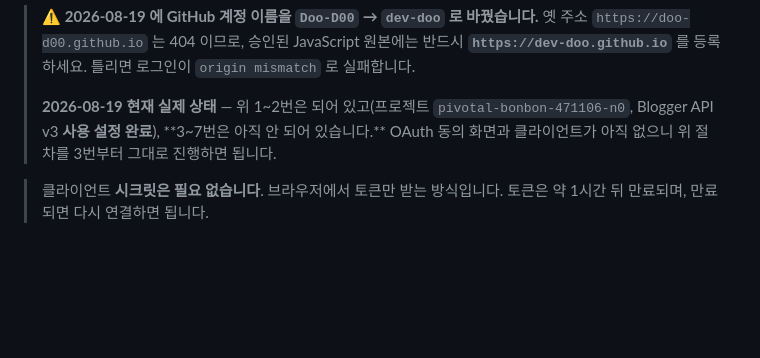
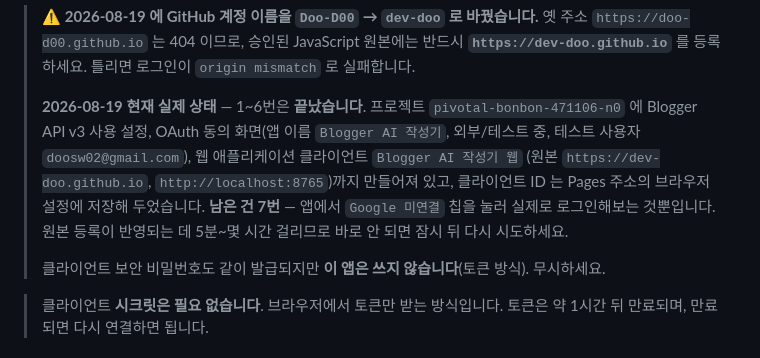
Before and after one commit to Doo-D00/google-ad-program, a Markdown page: SETUP.md, the part around the change. Drawn GitHub-style; blank space fills up the shorter version.

```diff
--- a/SETUP.md
+++ b/SETUP.md
@@ -56,9 +56,15 @@
 > `https://doo-d00.github.io` 는 404 이므로, 승인된 JavaScript 원본에는 반드시
 > **`https://dev-doo.github.io`** 를 등록하세요. 틀리면 로그인이 `origin mismatch` 로 실패합니다.
 >
-> **2026-08-19 현재 실제 상태** — 위 1~2번은 되어 있고(프로젝트 `pivotal-bonbon-471106-n0`,
-> Blogger API v3 **사용 설정 완료**), **3~7번은 아직 안 되어 있습니다.** OAuth 동의 화면과
-> 클라이언트가 아직 없으니 위 절차를 3번부터 그대로 진행하면 됩니다.
+> **2026-08-19 현재 실제 상태** — 1~6번은 **끝났습니다**. 프로젝트 `pivotal-bonbon-471106-n0` 에
+> Blogger API v3 사용 설정, OAuth 동의 화면(앱 이름 `Blogger AI 작성기`, 외부/테스트 중,
+> 테스트 사용자 `doosw02@gmail.com`), 웹 애플리케이션 클라이언트 `Blogger AI 작성기 웹`
+> (원본 `https://dev-doo.github.io`, `http://localhost:8765`)까지 만들어져 있고,
+> 클라이언트 ID 는 Pages 주소의 브라우저 설정에 저장해 두었습니다.
+> **남은 건 7번** — 앱에서 `Google 미연결` 칩을 눌러 실제로 로그인해보는 것뿐입니다.
+> 원본 등록이 반영되는 데 5분~몇 시간 걸리므로 바로 안 되면 잠시 뒤 다시 시도하세요.
+>
+> 클라이언트 보안 비밀번호도 같이 발급되지만 **이 앱은 쓰지 않습니다**(토큰 방식). 무시하세요.
 
 > 클라이언트 **시크릿은 필요 없습니다**. 브라우저에서 토큰만 받는 방식입니다.
 > 토큰은 약 1시간 뒤 만료되며, 만료되면 다시 연결하면 됩니다.
```
Also changed, not shown: CLAUDE.md (+5 -4 lines).
